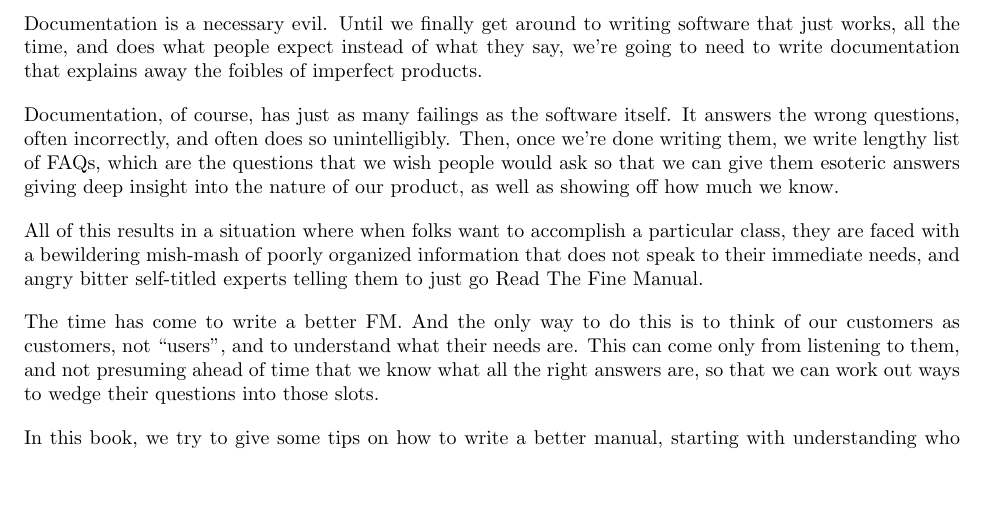
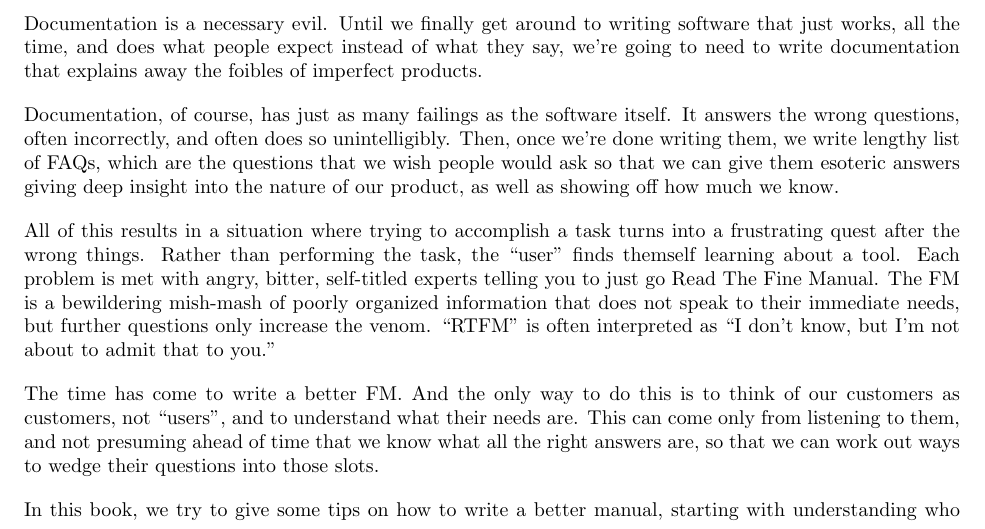
Before and after one commit to rbowen/Write-A-Better-FM, a LaTeX book (betterFM.tex, which reads 00_Introduction.tex): part of page 7 of 26, cut so that both start at the same text, the shorter picture padded with empty space. Compiled offline with LaTeX, dvips and Ghostscript; a LaTeX package or settings file that is missing is left out.

Commit message:
Better phrasing.

```diff
--- a/00_Introduction.tex
+++ b/00_Introduction.tex
@@ -32,11 +32,15 @@ lengthy list of FAQs, which are the questions that we wish people would
 ask so that we can give them esoteric answers giving deep insight into
 the nature of our product, as well as showing off how much we know.
 
-All of this results in a situation where when folks want to accomplish a
-particular class, they are faced with a bewildering mish-mash of poorly
-organized information that does not speak to their immediate needs, and
-angry bitter self-titled experts telling them to just go Read The Fine
-Manual.
+All of this results in a situation where trying to accomplish a task
+turns into a frustrating quest after the wrong things. Rather than
+performing the task, the ``user'' finds themself learning about a tool.
+Each problem is met with angry, bitter,
+self-titled experts telling you to just go Read The Fine Manual. The FM
+is a bewildering mish-mash of poorly organized information that does not
+speak to their immediate needs, but further questions only increase the
+venom. ``RTFM'' is often interpreted as ``I don't know, but I'm not
+about to admit that to you.''
 
 The time has come to write a better FM. And the only way to do this is
 to think of our customers as customers, not ``users'', and to understand
```
